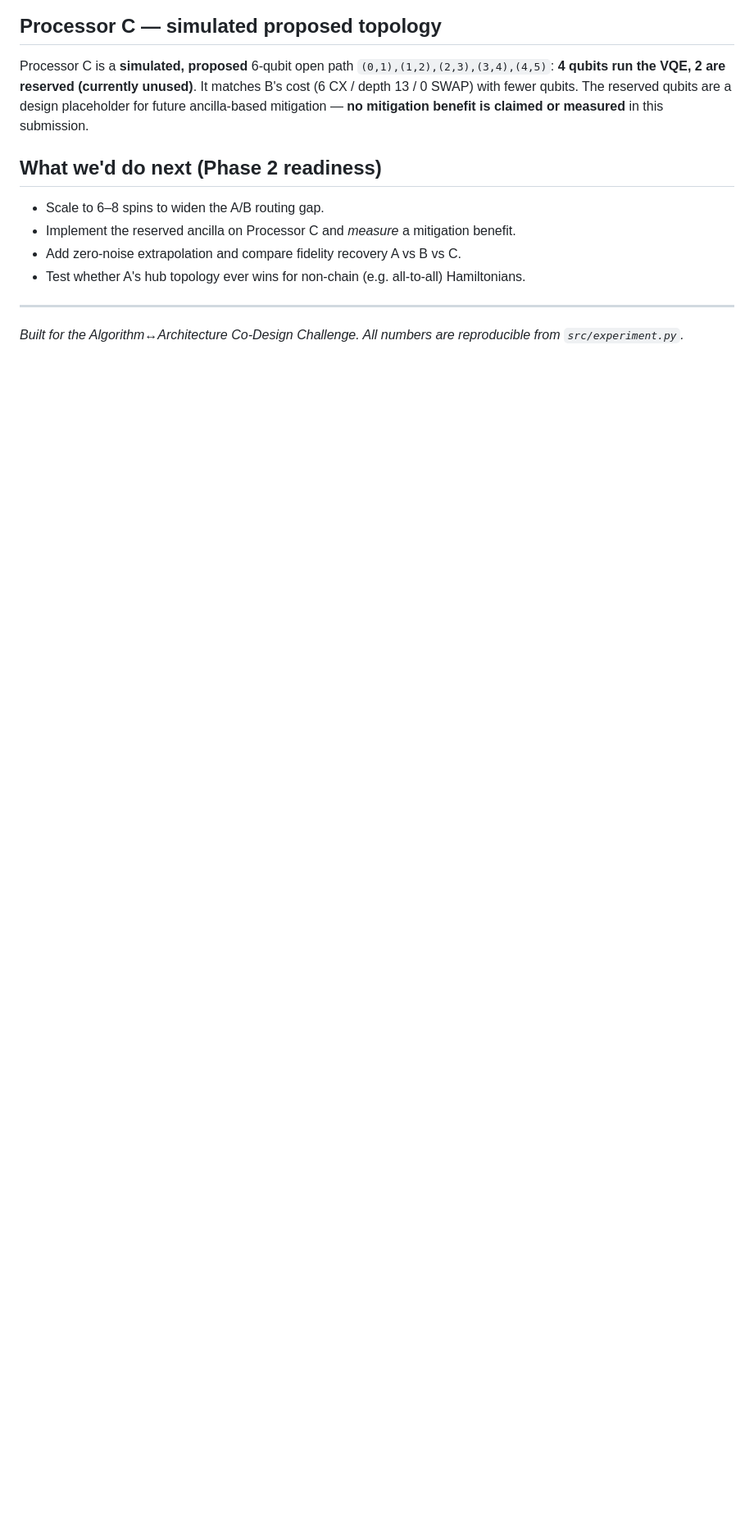
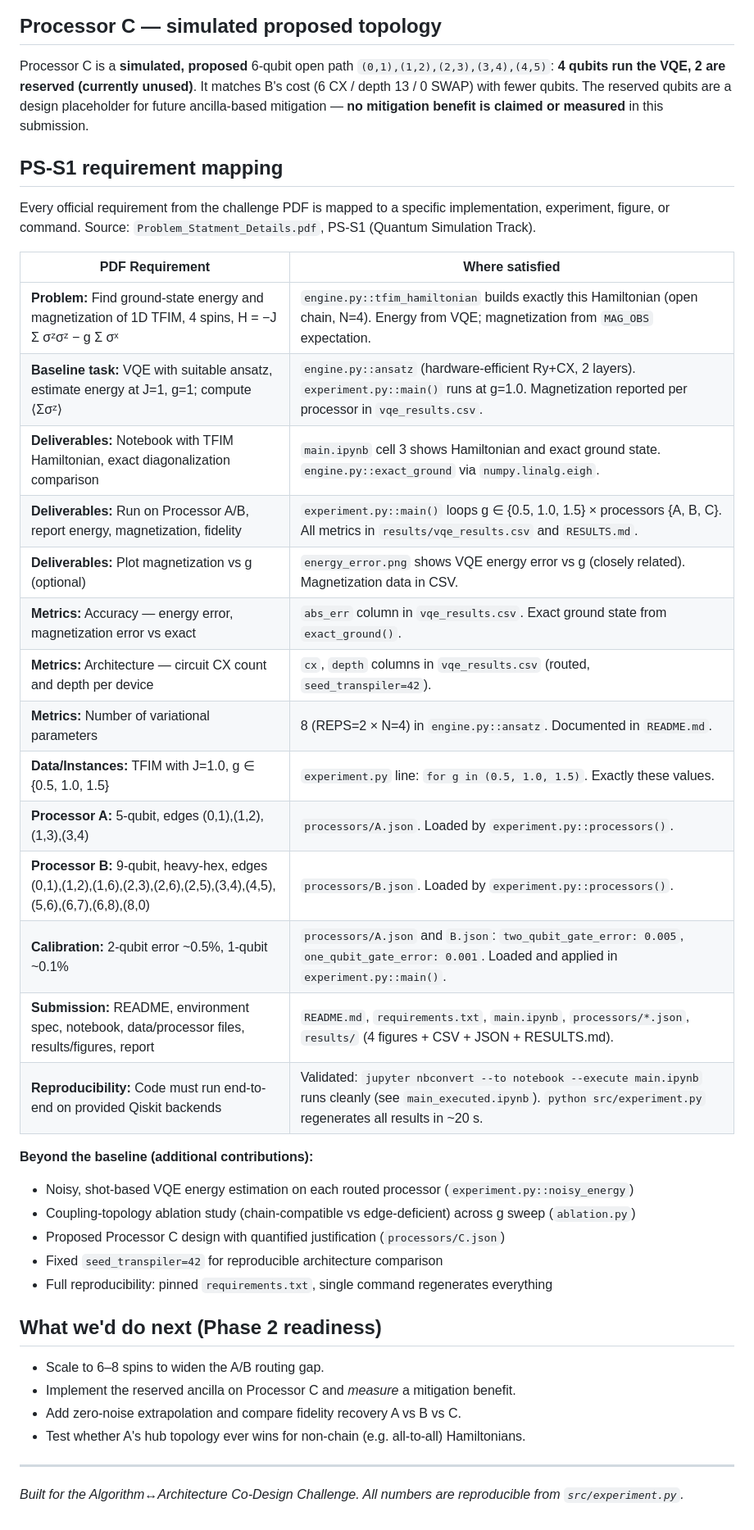
Before and after one commit to sidharthkurup-coder/OBSIDIAN-QISKIT-HACKATHON, a Markdown page: README.md, the part around one of its changes. Shown at 82% size. GitHub-like rendering; blank space fills up the shorter version.

```diff
--- a/README.md
+++ b/README.md
@@ -100,6 +139,36 @@ Processor C is a **simulated, proposed** 6-qubit open path
 unused)**. It matches B's cost (6 CX / depth 13 / 0 SWAP) with fewer qubits. The reserved
 qubits are a design placeholder for future ancilla-based mitigation — **no mitigation
 benefit is claimed or measured** in this submission.
+
+## PS-S1 requirement mapping
+
+Every official requirement from the challenge PDF is mapped to a specific implementation,
+experiment, figure, or command. Source: `Problem_Statment_Details.pdf`, PS-S1 (Quantum
+Simulation Track).
+
+| PDF Requirement | Where satisfied |
+|---|---|
+| **Problem:** Find ground-state energy and magnetization of 1D TFIM, 4 spins, H = −J Σ σᶻσᶻ − g Σ σˣ | `engine.py::tfim_hamiltonian` builds exactly this Hamiltonian (open chain, N=4). Energy from VQE; magnetization from `MAG_OBS` expectation. |
+| **Baseline task:** VQE with suitable ansatz, estimate energy at J=1, g=1; compute ⟨Σσᶻ⟩ | `engine.py::ansatz` (hardware-efficient Ry+CX, 2 layers). `experiment.py::main()` runs at g=1.0. Magnetization reported per processor in `vqe_results.csv`. |
+| **Deliverables:** Notebook with TFIM Hamiltonian, exact diagonalization comparison | `main.ipynb` cell 3 shows Hamiltonian and exact ground state. `engine.py::exact_ground` via `numpy.linalg.eigh`. |
+| **Deliverables:** Run on Processor A/B, report energy, magnetization, fidelity | `experiment.py::main()` loops g ∈ {0.5, 1.0, 1.5} × processors {A, B, C}. All metrics in `results/vqe_results.csv` and `RESULTS.md`. |
+| **Deliverables:** Plot magnetization vs g (optional) | `energy_error.png` shows VQE energy error vs g (closely related). Magnetization data in CSV. |
+| **Metrics:** Accuracy — energy error, magnetization error vs exact | `abs_err` column in `vqe_results.csv`. Exact ground state from `exact_ground()`. |
+| **Metrics:** Architecture — circuit CX count and depth per device | `cx`, `depth` columns in `vqe_results.csv` (routed, `seed_transpiler=42`). |
+| **Metrics:** Number of variational parameters | 8 (REPS=2 × N=4) in `engine.py::ansatz`. Documented in `README.md`. |
+| **Data/Instances:** TFIM with J=1.0, g ∈ {0.5, 1.0, 1.5} | `experiment.py` line: `for g in (0.5, 1.0, 1.5)`. Exactly these values. |
+| **Processor A:** 5-qubit, edges (0,1),(1,2),(1,3),(3,4) | `processors/A.json`. Loaded by `experiment.py::processors()`. |
+| **Processor B:** 9-qubit, heavy-hex, edges (0,1),(1,2),(1,6),(2,3),(2,6),(2,5),(3,4),(4,5),(5,6),(6,7),(6,8),(8,0) | `processors/B.json`. Loaded by `experiment.py::processors()`. |
+| **Calibration:** 2-qubit error ~0.5%, 1-qubit ~0.1% | `processors/A.json` and `B.json`: `two_qubit_gate_error: 0.005`, `one_qubit_gate_error: 0.001`. Loaded and applied in `experiment.py::main()`. |
+| **Submission:** README, environment spec, notebook, data/processor files, results/figures, report | `README.md`, `requirements.txt`, `main.ipynb`, `processors/*.json`, `results/` (4 figures + CSV + JSON + RESULTS.md). |
+| **Reproducibility:** Code must run end-to-end on provided Qiskit backends | Validated: `jupyter nbconvert --to notebook --execute main.ipynb` runs cleanly (see `main_executed.ipynb`). `python src/experiment.py` regenerates all results in ~20 s. |
+
+**Beyond the baseline (additional contributions):**
+- Noisy, shot-based VQE energy estimation on each routed processor (`experiment.py::noisy_energy`)
+- Coupling-topology ablation study (chain-compatible vs edge-deficient) across g sweep (`ablation.py`)
+- Proposed Processor C design with quantified justification (`processors/C.json`)
+- Fixed `seed_transpiler=42` for reproducible architecture comparison
+- Full reproducibility: pinned `requirements.txt`, single command regenerates everything
 
 ## What we'd do next (Phase 2 readiness)
 - Scale to 6–8 spins to widen the A/B routing gap.
```
Also changed, not shown: other parts of README.md (+39 -0 lines), PITCH.md (added, +112 -0 lines), results/ablation.png (added), 6 other files.
